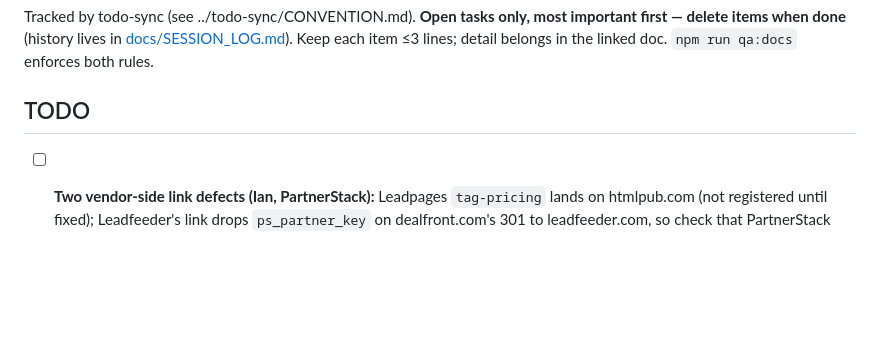
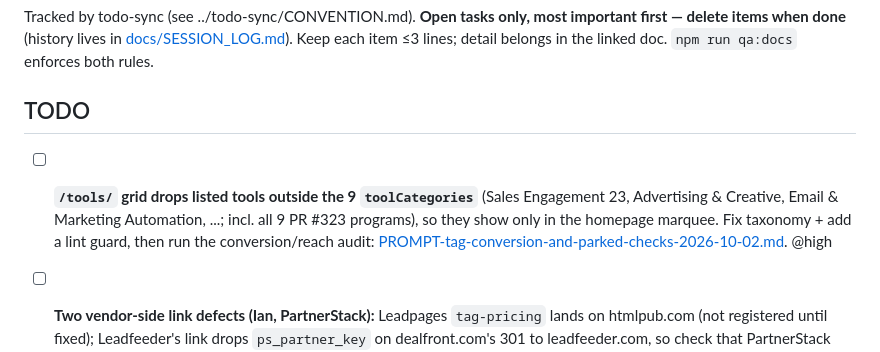
Before and after one commit to homegrowngrowthco/theautomationsguide, a Markdown page: TODO.md, the part around the change. Rendered like a GitHub page; blank space fills up the shorter version.

Commit message:
Next-session prompt: /tools category fix + conversion/reach audit, merged with parked checks (old prompt retired)
Co-Authored-By: Claude Opus 5.5 <noreply@anthropic.com>

```diff
--- a/TODO.md
+++ b/TODO.md
@@ -4,6 +4,7 @@ Tracked by todo-sync (see ../todo-sync/CONVENTION.md). **Open tasks only, most i
 
 ## TODO
 
+- [ ] **`/tools/` grid drops listed tools outside the 9 `toolCategories`** (Sales Engagement 23, Advertising & Creative, Email & Marketing Automation, ...; incl. all 9 PR #323 programs), so they show only in the homepage marquee. Fix taxonomy + add a lint guard, then run the conversion/reach audit: [PROMPT-tag-conversion-and-parked-checks-2026-10-02.md](PROMPT-tag-conversion-and-parked-checks-2026-10-02.md). @high
 - [ ] **Two vendor-side link defects (Ian, PartnerStack):** Leadpages `tag-pricing` lands on htmlpub.com (not registered until fixed); Leadfeeder's link drops `ps_partner_key` on dealfront.com's 301 to leadfeeder.com, so check that PartnerStack counts the first Leadfeeder clicks. @med @ian [AFFILIATE_PIPELINE.md](AFFILIATE_PIPELINE.md)
 - [ ] **Authority sprint (audit 8/04 §10 — the binding constraint):** LinkedIn 3-5x/wk RUNNING as of ~8/19 (per Ian; Notion draft-status tracking dropped, cadence is what matters); brand-search nudge in next newsletter/LinkedIn post (brand-term step 5) not started as of 10/01. Pricing-index pitching dropped by Ian 10/01. @high @ian [audits/AUDIT-GROWTH-2026-08-04.md](audits/AUDIT-GROWTH-2026-08-04.md)
 - [ ] **Affiliate applications still pending (none approved as of 10/01):** PartnerStack: Pipedrive + Cognism (resubmitted 10/01), Lindy, Bookyourdata, Aircall. Direct: leadmagic, justcall, getresponse, brevo (8/19) + the "Affiliate desk" artifact (https://claude.ai/artifact/LmWPvABypnNcduDTESbhPr). Approval: link + `live` + `listed:true` + logo. @med @ian [APPLICATIONS.md](APPLICATIONS.md)
```
Also changed, not shown: PROMPT-tag-conversion-and-parked-checks-2026-10-02.md (added, +82 -0 lines), PROMPT-tag-watchdog-key-and-todo-pass-2026-10-01.md (deleted, +0 -33 lines).
